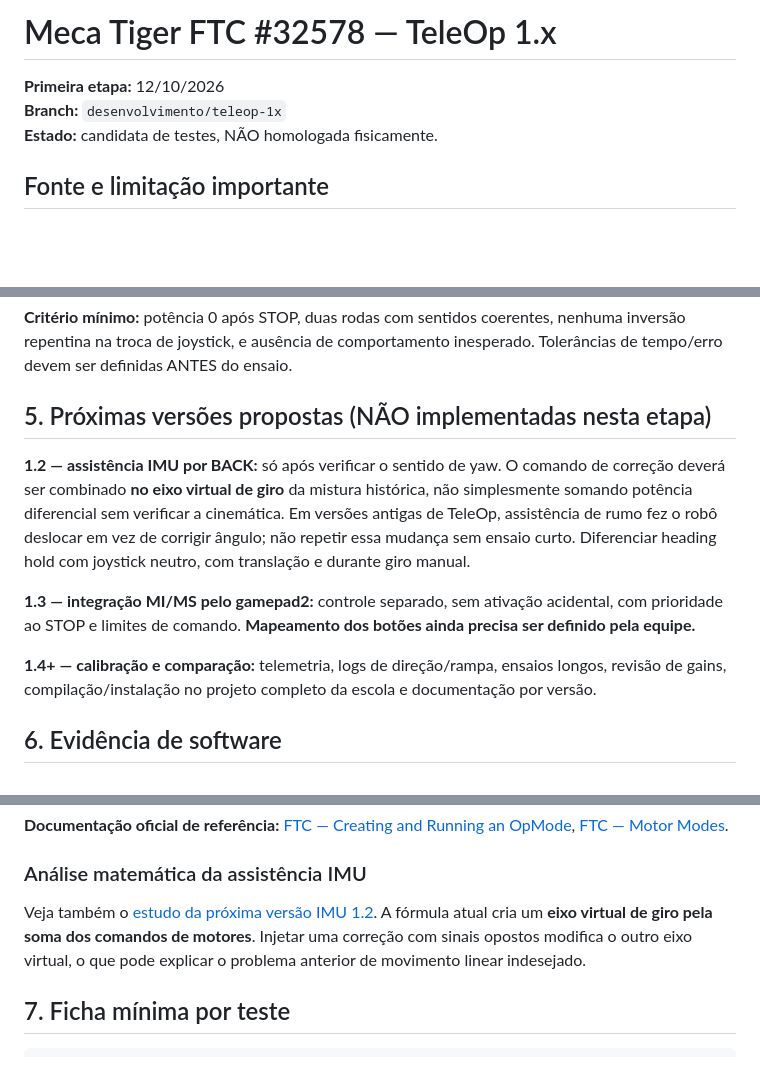
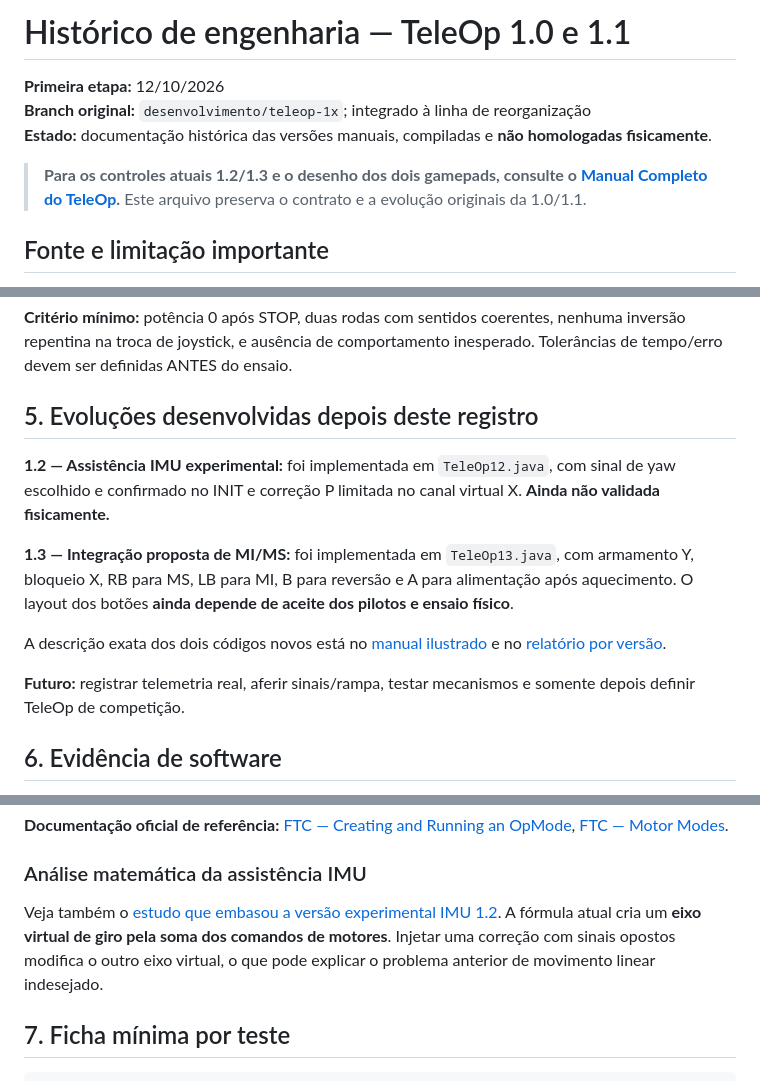
Before and after one commit to pabloinaciosilvestreinacio-collab/meca-tiger-autonomo, a Markdown page: teleop/README.md, 3 parts joined by grey strips. Drawn GitHub-style; blank space fills up the shorter version.

Commit message:
docs(teleop): marcar guia 1.0/1.1 como historico e apontar manual 1.2/1.3

```diff
--- a/teleop/README.md
+++ b/teleop/README.md
@@ -1,8 +1,10 @@
-# Meca Tiger FTC #32578 — TeleOp 1.x
+# Histórico de engenharia — TeleOp 1.0 e 1.1
 
 **Primeira etapa:** 12/10/2026
-**Branch:** `desenvolvimento/teleop-1x`
-**Estado:** candidata de testes, NÃO homologada fisicamente.
+**Branch original:** `desenvolvimento/teleop-1x`; integrado à linha de reorganização
+**Estado:** documentação histórica das versões manuais, compiladas e **não homologadas fisicamente**.
+
+> **Para os controles atuais 1.2/1.3 e o desenho dos dois gamepads, consulte o [Manual Completo do TeleOp](MANUAL_COMPLETO.md).** Este arquivo preserva o contrato e a evolução originais da 1.0/1.1.
 
 ## Fonte e limitação importante
 
@@ -78,13 +80,15 @@ Na 1.1 os dois comandos são divididos pelo mesmo divisor `max(1, |MD|, |ME|)`,
 
 **Critério mínimo:** potência 0 após STOP, duas rodas com sentidos coerentes, nenhuma inversão repentina na troca de joystick, e ausência de comportamento inesperado. Tolerâncias de tempo/erro devem ser definidas ANTES do ensaio.
 
-## 5. Próximas versões propostas (NÃO implementadas nesta etapa)
+## 5. Evoluções desenvolvidas depois deste registro
 
-**1.2 — assistência IMU por BACK:** só após verificar o sentido de yaw. O comando de correção deverá ser combinado **no eixo virtual de giro** da mistura histórica, não simplesmente somando potência diferencial sem verificar a cinemática. Em versões antigas de TeleOp, assistência de rumo fez o robô deslocar em vez de corrigir ângulo; não repetir essa mudança sem ensaio curto. Diferenciar heading hold com joystick neutro, com translação e durante giro manual.
+**1.2 — Assistência IMU experimental:** foi implementada em `TeleOp12.java`, com sinal de yaw escolhido e confirmado no INIT e correção P limitada no canal virtual X. **Ainda não validada fisicamente.**
 
-**1.3 — integração MI/MS pelo gamepad2:** controle separado, sem ativação acidental, com prioridade ao STOP e limites de comando. **Mapeamento dos botões ainda precisa ser definido pela equipe.**
+**1.3 — Integração proposta de MI/MS:** foi implementada em `TeleOp13.java`, com armamento Y, bloqueio X, RB para MS, LB para MI, B para reversão e A para alimentação após aquecimento. O layout dos botões **ainda depende de aceite dos pilotos e ensaio físico**.
 
-**1.4+ — calibração e comparação:** telemetria, logs de direção/rampa, ensaios longos, revisão de gains, compilação/instalação no projeto completo da escola e documentação por versão.
+A descrição exata dos dois códigos novos está no [manual ilustrado](MANUAL_COMPLETO.md) e no [relatório por versão](../historico_teleop/VALIDACAO_TELEOP_1_2_A_1_3.md).
+
+**Futuro:** registrar telemetria real, aferir sinais/rampa, testar mecanismos e somente depois definir TeleOp de competição.
 
 ## 6. Evidência de software
 
@@ -96,7 +100,7 @@ Na 1.1 os dois comandos são divididos pelo mesmo divisor `max(1, |MD|, |ME|)`,
 
 ### Análise matemática da assistência IMU
 
-Veja também o [estudo da próxima versão IMU 1.2](ESTUDO_ASSISTENCIA_IMU.md). A fórmula atual cria um **eixo virtual de giro pela soma dos comandos de motores**. Injetar uma correção com sinais opostos modifica o outro eixo virtual, o que pode explicar o problema anterior de movimento linear indesejado.
+Veja também o [estudo que embasou a versão experimental IMU 1.2](ESTUDO_ASSISTENCIA_IMU.md). A fórmula atual cria um **eixo virtual de giro pela soma dos comandos de motores**. Injetar uma correção com sinais opostos modifica o outro eixo virtual, o que pode explicar o problema anterior de movimento linear indesejado.
 
 ## 7. Ficha mínima por teste
 
```
